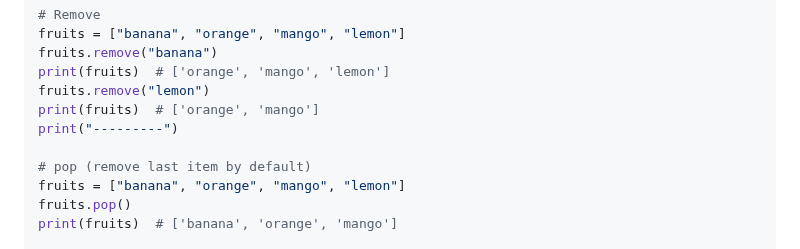
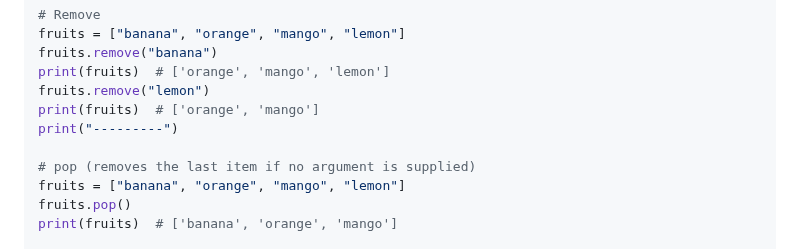
Before and after one commit to sahilrajput03/learn-python, a Markdown page: README.md, the part around the change. Rendered like a GitHub page.

```diff
--- a/README.md
+++ b/README.md
@@ -1414,7 +1414,7 @@ fruits.remove("lemon")
 print(fruits)  # ['orange', 'mango']
 print("---------")
 
-# pop (remove last item by default)
+# pop (removes the last item if no argument is supplied)
 fruits = ["banana", "orange", "mango", "lemon"]
 fruits.pop()
 print(fruits)  # ['banana', 'orange', 'mango']
```
